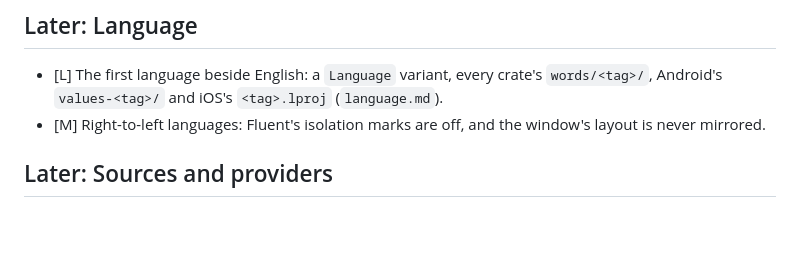
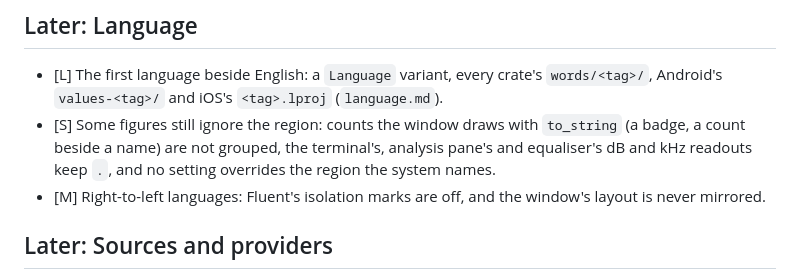
Before and after one commit to vibe-technologies-llc/resonate, a Markdown page: docs/FEATURES.md, the part around the change. GitHub-like rendering; blank space fills up the shorter version.

Commit message:
docs: list the figures that still ignore the listener's region

```diff
--- a/docs/FEATURES.md
+++ b/docs/FEATURES.md
@@ -149,6 +149,7 @@ reach. Format and ordering are in [ROADMAP.md](ROADMAP.md).
 ## Later: Language
 
 - [L] The first language beside English: a `Language` variant, every crate's `words/<tag>/`, Android's `values-<tag>/` and iOS's `<tag>.lproj` (`language.md`).
+- [S] Some figures still ignore the region: counts the window draws with `to_string` (a badge, a count beside a name) are not grouped, the terminal's, analysis pane's and equaliser's dB and kHz readouts keep `.`, and no setting overrides the region the system names.
 - [M] Right-to-left languages: Fluent's isolation marks are off, and the window's layout is never mirrored.
 
 ## Later: Sources and providers
```
